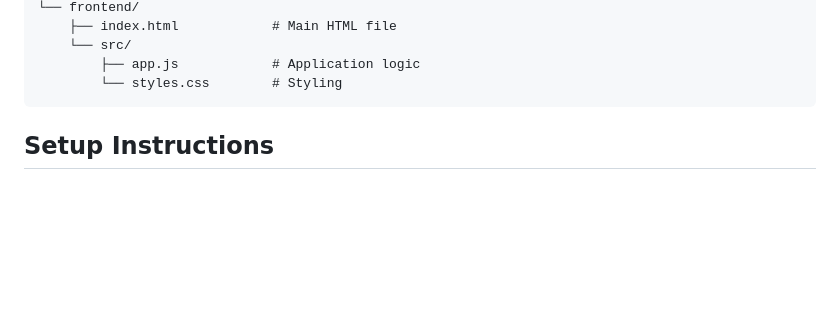
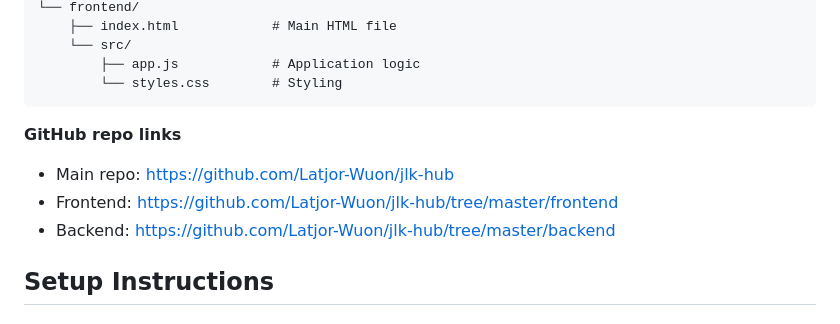
Before and after one commit to Latjor-Wuon/jlk-hub, a Markdown page: README.md, the part around one of its changes. Drawn GitHub-style; blank space fills up the shorter version.

````diff
--- a/README.md
+++ b/README.md
@@ -51,6 +51,10 @@ JLN Hub/
         ├── app.js            # Application logic
         └── styles.css        # Styling
 ```
+**GitHub repo links**
+   - Main repo: https://github.com/Latjor-Wuon/jlk-hub
+   - Frontend: https://github.com/Latjor-Wuon/jlk-hub/tree/master/frontend
+   - Backend: https://github.com/Latjor-Wuon/jlk-hub/tree/master/backend
 
 ## Setup Instructions
 
````
Also changed, not shown: other parts of README.md (+1 -0 lines).
